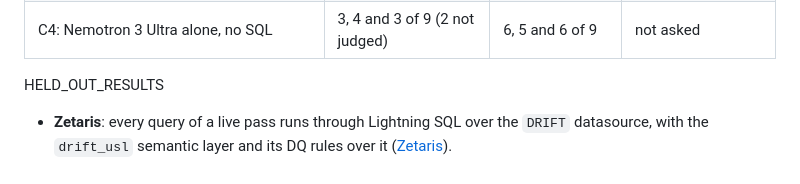
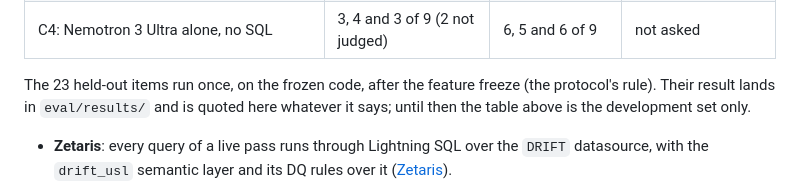
Before and after one commit to GestaltWorks/ConfigLeaf, a Markdown page: README.md, the part around the change. Rendered like a GitHub page.

Commit message:
README: the held-out result is stated as pending, not assumed
Co-Authored-By: Claude Sonnet 5.5 <noreply@anthropic.com>

```diff
--- a/README.md
+++ b/README.md
@@ -32,7 +32,7 @@ carries a signed receipt, verified offline.
 | C3: C1, with Nemotron 3 Ultra as the falsifier | 9 of 9, 8 of 8 and 8 of 8 (0, 1 and 1 not judged) | 0 of 9 | 9, 8 and 8 of 10 |
 | C4: Nemotron 3 Ultra alone, no SQL | 3, 4 and 3 of 9 (2 not judged) | 6, 5 and 6 of 9 | not asked |
 
-HELD_OUT_RESULTS
+The 23 held-out items run once, on the frozen code, after the feature freeze (the protocol's rule). Their result lands in `eval/results/` and is quoted here whatever it says; until then the table above is the development set only.
 
 - **Zetaris**: every query of a live pass runs through Lightning SQL over the `DRIFT` datasource, with the `drift_usl` semantic layer and its DQ rules over it ([Zetaris](#zetaris)).
 - **Meterless**: the World Model holds the observations and the fingerprints FOUND-BUT-DIFFERENT compares, H-MEM holds the technician's lessons, and Nightshift serves Nemotron and signs a receipt for every call ([Meterless](#meterless)).
```
